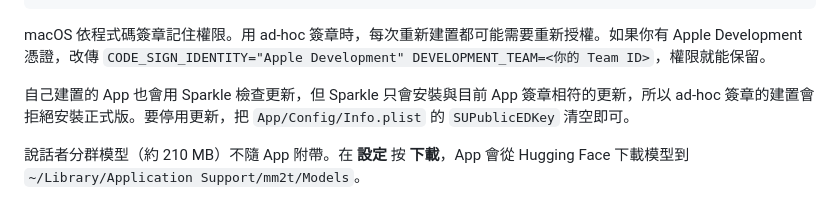
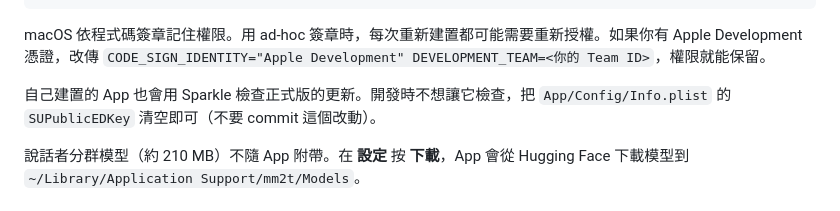
Before and after one commit to yuzen9622/mm2t, a Markdown page: docs/development.md, the part around the change. Drawn GitHub-style.

```diff
--- a/docs/development.md
+++ b/docs/development.md
@@ -25,7 +25,7 @@ open .build/xcode/Build/Products/Debug/mm2t.app
 
 macOS 依程式碼簽章記住權限。用 ad-hoc 簽章時，每次重新建置都可能需要重新授權。如果你有 Apple Development 憑證，改傳 `CODE_SIGN_IDENTITY="Apple Development" DEVELOPMENT_TEAM=<你的 Team ID>`，權限就能保留。
 
-自己建置的 App 也會用 Sparkle 檢查更新，但 Sparkle 只會安裝與目前 App 簽章相符的更新，所以 ad-hoc 簽章的建置會拒絕安裝正式版。要停用更新，把 `App/Config/Info.plist` 的 `SUPublicEDKey` 清空即可。
+自己建置的 App 也會用 Sparkle 檢查正式版的更新。開發時不想讓它檢查，把 `App/Config/Info.plist` 的 `SUPublicEDKey` 清空即可（不要 commit 這個改動）。
 
 說話者分群模型（約 210 MB）不隨 App 附帶。在 **設定** 按 **下載**，App 會從 Hugging Face 下載模型到 `~/Library/Application Support/mm2t/Models`。
 
```
Also changed, not shown: README.md (+7 -1 lines), docs/assets/feature-voiceprints.png (added), docs/assets/poster.png.
